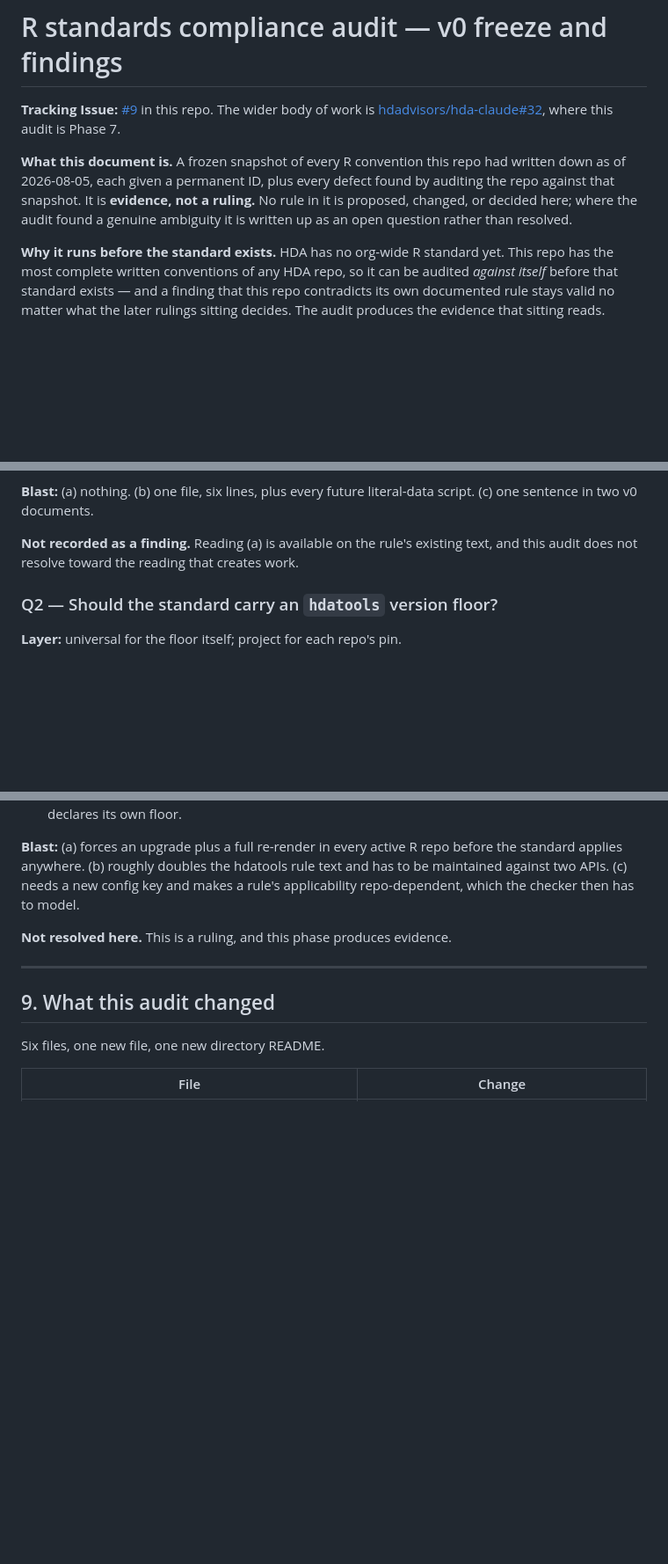
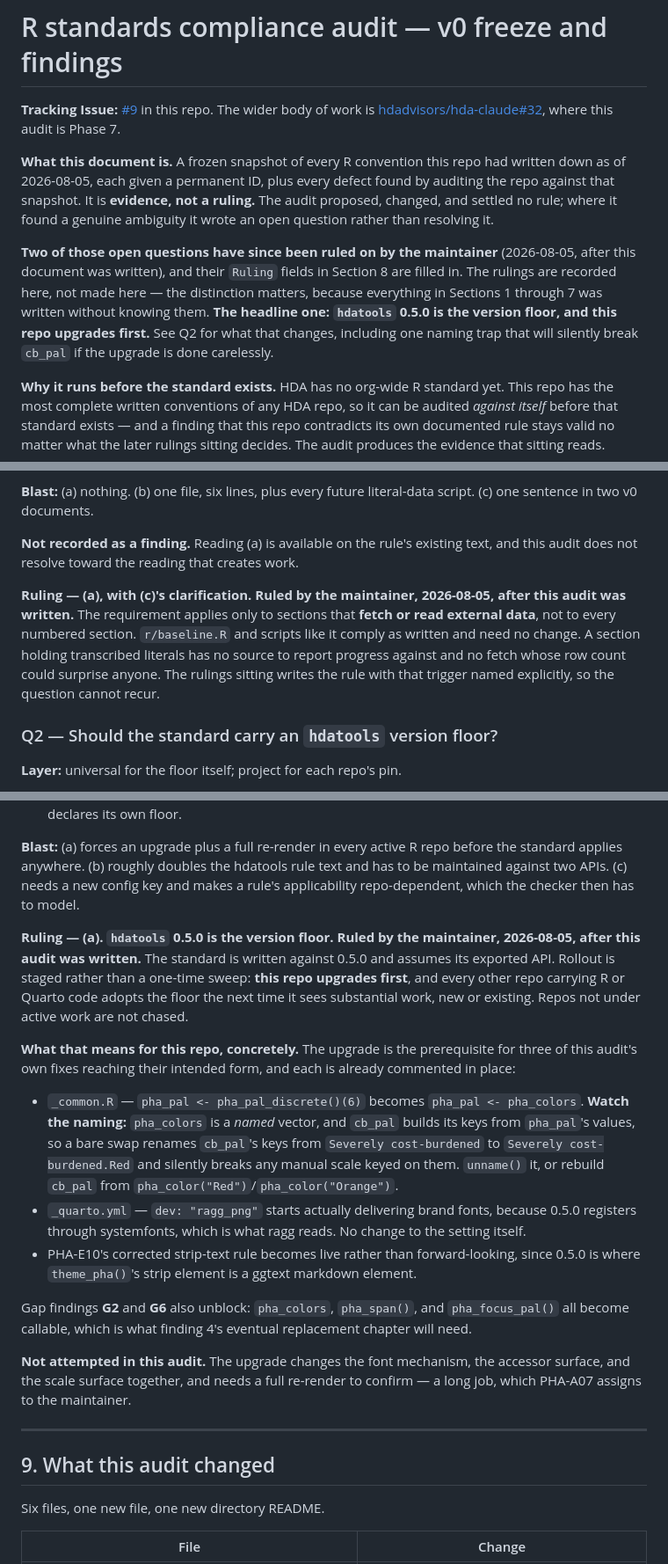
Before and after one commit to hdadvisors/pha-update-2026, a Markdown page: .claude/r-standards-audit.md, 3 parts joined by grey strips. Shown at 88% size. GitHub-like rendering; blank space fills up the shorter version.

Commit message:
docs: record the maintainer's rulings on the audit's two open questions
Fills the Ruling field on Q1 and Q2 in .claude/r-standards-audit.md.
Both were ruled after the audit was written, so Sections 1 through 7
were produced without knowing them -- the rulings are recorded here,
not made here.

- Q2, ruled option (a): hdatools 0.5.0 is the version floor. This repo
  upgrades first, from its pinned 0.1.7. Records what that changes
  concretely, since three of this audit's own fixes are provisional on
  it: pha_pal <- pha_pal_discrete()(6) becomes pha_pal <- pha_colors,
  dev: "ragg_png" starts actually delivering brand fonts, and the
  corrected strip-text rule becomes live rather than forward-looking.
  Gap findings G2 and G6 unblock with it.
- Flags the one trap in that upgrade: pha_colors is a named vector and
  cb_pal builds its keys from pha_pal's values, so a bare swap renames
  cb_pal's keys to "Severely cost-burdened.Red" and silently breaks any
  manual scale keyed on them. unname() it, or rebuild cb_pal from
  pha_color(). Found while verifying the 0.1.7 fix, before it could
  bite.
- Q1, ruled option (a) with (c)'s clarification: the script-anatomy
  rule's per-section message()/nrow() requirement applies only to
  sections that fetch or read external data. r/baseline.R complies as
  written and needs no change.

The upgrade itself is not attempted here. It changes font mechanism,
accessor surface, and scale surface together and needs a full re-render
to confirm, which PHA-A07 assigns to the maintainer.

Refs #9

```diff
--- a/.claude/r-standards-audit.md
+++ b/.claude/r-standards-audit.md
@@ -2,7 +2,9 @@
 
 **Tracking Issue:** [#9](https://github.com/hdadvisors/pha-update-2026/issues/9) in this repo. The wider body of work is [hdadvisors/hda-claude#32](https://github.com/hdadvisors/hda-claude/issues/32), where this audit is Phase 7.
 
-**What this document is.** A frozen snapshot of every R convention this repo had written down as of 2026-08-05, each given a permanent ID, plus every defect found by auditing the repo against that snapshot. It is **evidence, not a ruling.** No rule in it is proposed, changed, or decided here; where the audit found a genuine ambiguity it is written up as an open question rather than resolved.
+**What this document is.** A frozen snapshot of every R convention this repo had written down as of 2026-08-05, each given a permanent ID, plus every defect found by auditing the repo against that snapshot. It is **evidence, not a ruling.** The audit proposed, changed, and settled no rule; where it found a genuine ambiguity it wrote an open question rather than resolving it.
+
+**Two of those open questions have since been ruled on by the maintainer** (2026-08-05, after this document was written), and their `Ruling` fields in Section 8 are filled in. The rulings are recorded here, not made here — the distinction matters, because everything in Sections 1 through 7 was written without knowing them. **The headline one: `hdatools` 0.5.0 is the version floor, and this repo upgrades first.** See Q2 for what that changes, including one naming trap that will silently break `cb_pal` if the upgrade is done carelessly.
 
 **Why it runs before the standard exists.** HDA has no org-wide R standard yet. This repo has the most complete written conventions of any HDA repo, so it can be audited *against itself* before that standard exists — and a finding that this repo contradicts its own documented rule stays valid no matter what the later rulings sitting decides. The audit produces the evidence that sitting reads.
 
@@ -366,6 +368,8 @@ Written in the rulings-sitting decision template rather than as narrative. **Nei
 
 **Not recorded as a finding.** Reading (a) is available on the rule's existing text, and this audit does not resolve toward the reading that creates work.
 
+**Ruling — (a), with (c)'s clarification. Ruled by the maintainer, 2026-08-05, after this audit was written.** The requirement applies only to sections that **fetch or read external data**, not to every numbered section. `r/baseline.R` and scripts like it comply as written and need no change. A section holding transcribed literals has no source to report progress against and no fetch whose row count could surprise anyone. The rulings sitting writes the rule with that trigger named explicitly, so the question cannot recur.
+
 ### Q2 — Should the standard carry an `hdatools` version floor?
 
 **Layer:** universal for the floor itself; project for each repo's pin.
@@ -379,7 +383,17 @@ Written in the rulings-sitting decision template rather than as narrative. **Nei
 
 **Blast:** (a) forces an upgrade plus a full re-render in every active R repo before the standard applies anywhere. (b) roughly doubles the hdatools rule text and has to be maintained against two APIs. (c) needs a new config key and makes a rule's applicability repo-dependent, which the checker then has to model.
 
-**Not resolved here.** This is a ruling, and this phase produces evidence.
+**Ruling — (a). `hdatools` 0.5.0 is the version floor. Ruled by the maintainer, 2026-08-05, after this audit was written.** The standard is written against 0.5.0 and assumes its exported API. Rollout is staged rather than a one-time sweep: **this repo upgrades first**, and every other repo carrying R or Quarto code adopts the floor the next time it sees substantial work, new or existing. Repos not under active work are not chased.
+
+**What that means for this repo, concretely.** The upgrade is the prerequisite for three of this audit's own fixes reaching their intended form, and each is already commented in place:
+
+- `_common.R` — `pha_pal <- pha_pal_discrete()(6)` becomes `pha_pal <- pha_colors`. **Watch the naming:** `pha_colors` is a *named* vector, and `cb_pal` builds its keys from `pha_pal`'s values, so a bare swap renames `cb_pal`'s keys from `Severely cost-burdened` to `Severely cost-burdened.Red` and silently breaks any manual scale keyed on them. `unname()` it, or rebuild `cb_pal` from `pha_color("Red")`/`pha_color("Orange")`.
+- `_quarto.yml` — `dev: "ragg_png"` starts actually delivering brand fonts, because 0.5.0 registers through systemfonts, which is what ragg reads. No change to the setting itself.
+- PHA-E10's corrected strip-text rule becomes live rather than forward-looking, since 0.5.0 is where `theme_pha()`'s strip element is a ggtext markdown element.
+
+Gap findings **G2** and **G6** also unblock: `pha_colors`, `pha_span()`, and `pha_focus_pal()` all become callable, which is what finding 4's eventual replacement chapter will need.
+
+**Not attempted in this audit.** The upgrade changes the font mechanism, the accessor surface, and the scale surface together, and needs a full re-render to confirm — a long job, which PHA-A07 assigns to the maintainer.
 
 ---
 
```
